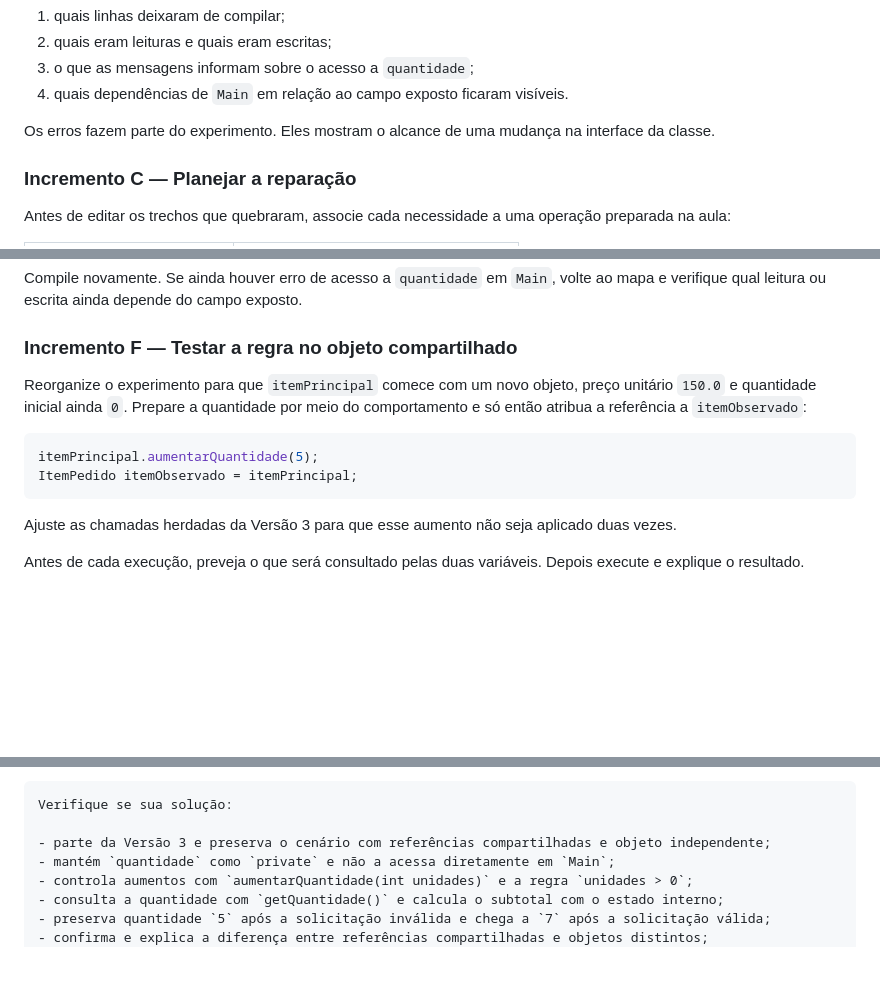
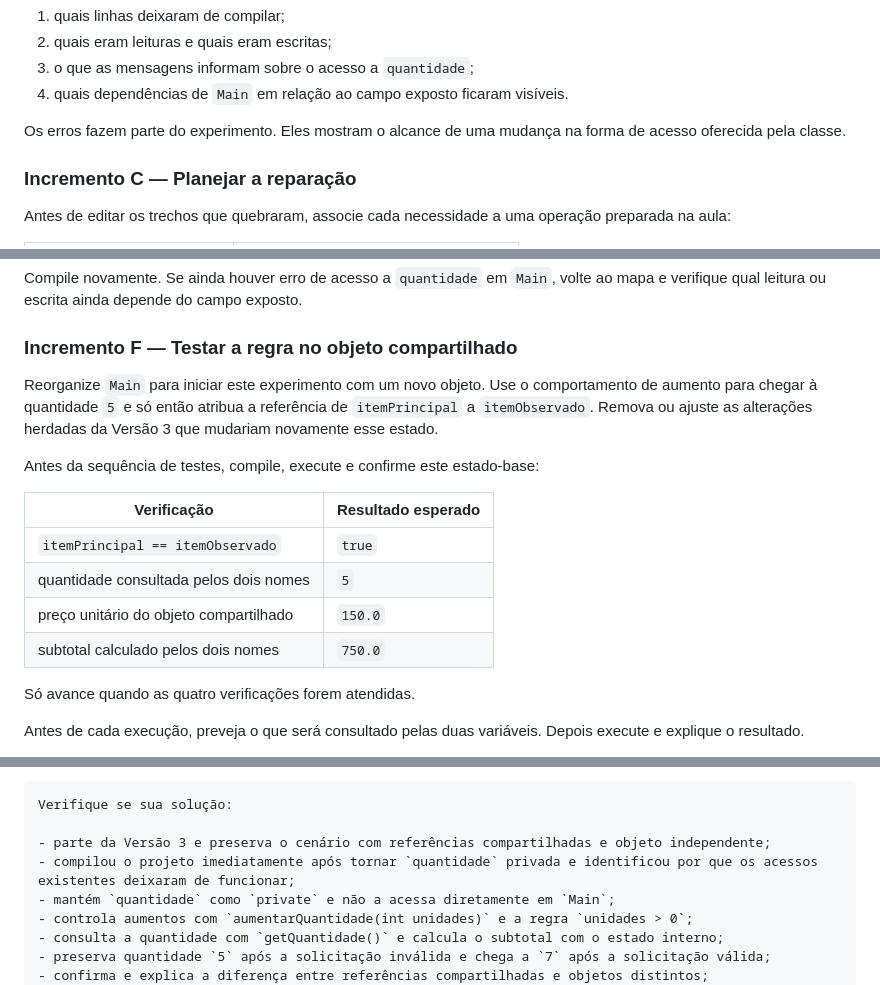
Before and after one commit to igorbarcosta/poo, a Markdown page: docs/aulas/laboratorio-04-controlando-alteracoes-de-estado.md, 3 parts joined by grey strips. GitHub-like rendering; blank space fills up the shorter version.

Commit message:
Refina detalhes finais do Par 04

````diff
--- a/docs/aulas/laboratorio-04-controlando-alteracoes-de-estado.md
+++ b/docs/aulas/laboratorio-04-controlando-alteracoes-de-estado.md
@@ -80,7 +80,7 @@ Registre para sua análise:
 3. o que as mensagens informam sobre o acesso a `quantidade`;
 4. quais dependências de `Main` em relação ao campo exposto ficaram visíveis.
 
-Os erros fazem parte do experimento. Eles mostram o alcance de uma mudança na interface da classe.
+Os erros fazem parte do experimento. Eles mostram o alcance de uma mudança na forma de acesso oferecida pela classe.
 
 ### Incremento C — Planejar a reparação
 
@@ -125,14 +125,18 @@ Compile novamente. Se ainda houver erro de acesso a `quantidade` em `Main`, volt
 
 ### Incremento F — Testar a regra no objeto compartilhado
 
-Reorganize o experimento para que `itemPrincipal` comece com um novo objeto, preço unitário `150.0` e quantidade inicial ainda `0`. Prepare a quantidade por meio do comportamento e só então atribua a referência a `itemObservado`:
+Reorganize `Main` para iniciar este experimento com um novo objeto. Use o comportamento de aumento para chegar à quantidade `5` e só então atribua a referência de `itemPrincipal` a `itemObservado`. Remova ou ajuste as alterações herdadas da Versão 3 que mudariam novamente esse estado.
 
-```java
-itemPrincipal.aumentarQuantidade(5);
-ItemPedido itemObservado = itemPrincipal;
-```
+Antes da sequência de testes, compile, execute e confirme este estado-base:
 
-Ajuste as chamadas herdadas da Versão 3 para que esse aumento não seja aplicado duas vezes.
+| Verificação | Resultado esperado |
+| --- | --- |
+| `itemPrincipal == itemObservado` | `true` |
+| quantidade consultada pelos dois nomes | `5` |
+| preço unitário do objeto compartilhado | `150.0` |
+| subtotal calculado pelos dois nomes | `750.0` |
+
+Só avance quando as quatro verificações forem atendidas.
 
 Antes de cada execução, preveja o que será consultado pelas duas variáveis. Depois execute e explique o resultado.
 
@@ -171,6 +175,7 @@ Agora há duas conclusões que precisam conviver:
     Verifique se sua solução:
 
     - parte da Versão 3 e preserva o cenário com referências compartilhadas e objeto independente;
+    - compilou o projeto imediatamente após tornar `quantidade` privada e identificou por que os acessos existentes deixaram de funcionar;
     - mantém `quantidade` como `private` e não a acessa diretamente em `Main`;
     - controla aumentos com `aumentarQuantidade(int unidades)` e a regra `unidades > 0`;
     - consulta a quantidade com `getQuantidade()` e calcula o subtotal com o estado interno;
````
Also changed, not shown: docs/aulas/aula-04-protegendo-o-estado-dos-objetos.md (+2 -2 lines).
